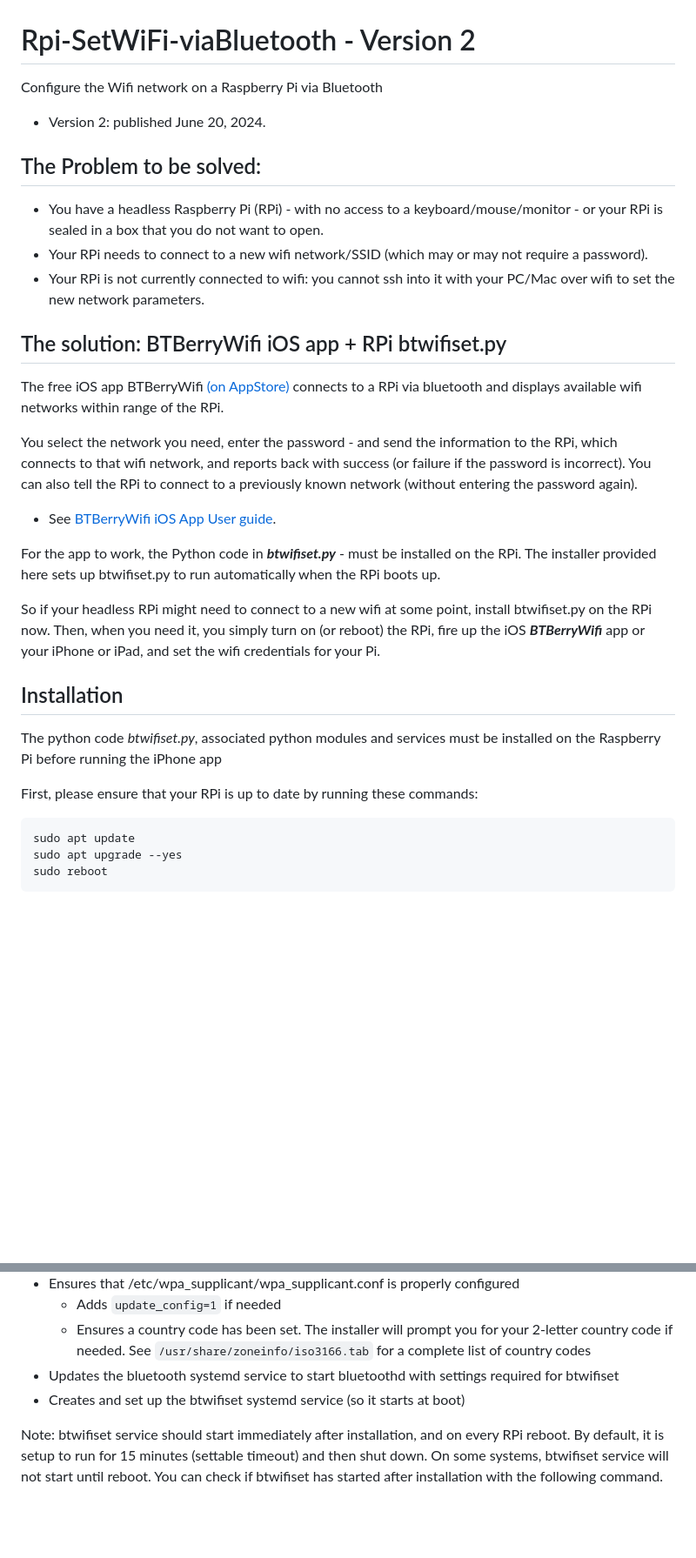
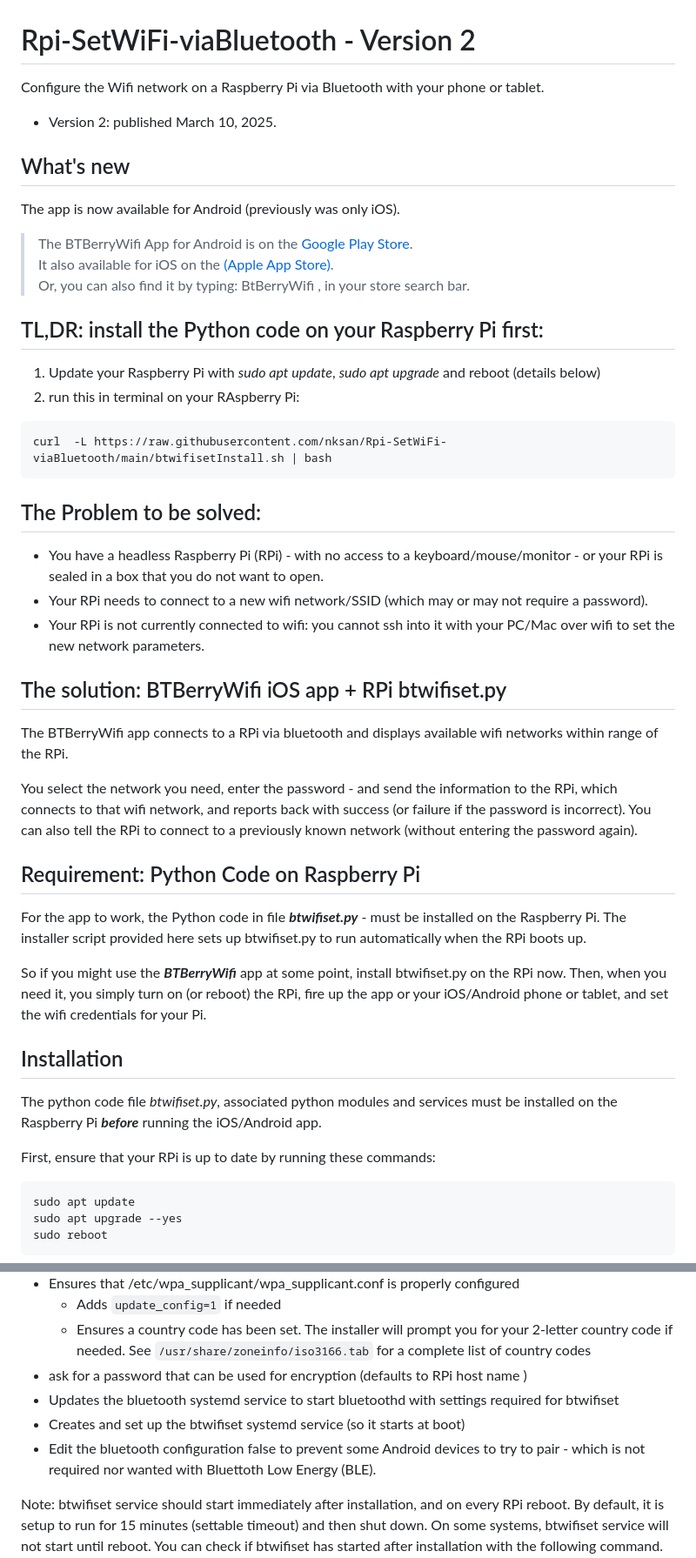
Before and after one commit to nksan/Rpi-SetWiFi-viaBluetooth, a Markdown page: README.md, 2 parts joined by grey strips. Shown at 87% size. GitHub-like rendering; blank space fills up the shorter version.

Commit message:
updated Read Me to cover new Android release of the app >

````diff
--- a/README.md
+++ b/README.md
@@ -1,7 +1,23 @@
 # Rpi-SetWiFi-viaBluetooth - Version 2
 
-Configure the Wifi network on a Raspberry Pi via Bluetooth
-* Version 2: published June 20, 2024.
+Configure the Wifi network on a Raspberry Pi via Bluetooth with your phone or tablet.
+* Version 2: published March 10, 2025.
+
+## What's new
+
+The app is now available for Android (previously was only iOS).
+
+>The BTBerryWifi App for Android is on the   <a href="https://play.google.com/store/apps/details?id=com.bluepieapps.btberrywifi" target="_blank">Google Play Store</a>.<br>
+It also available for iOS on the  <a href="https://apps.apple.com/us/app/btberrywifi/id1596978011" target="_blank">(Apple App Store)</a>.<br>
+Or, you can also find it by typing: BtBerryWifi , in your store search bar.
+
+## TL,DR: install the Python code on your Raspberry Pi first:
+
+1. Update your Raspberry Pi with *sudo apt update*, *sudo apt upgrade* and reboot (details below)
+2. run this in terminal on your RAspberry Pi:
+```
+curl  -L https://raw.githubusercontent.com/nksan/Rpi-SetWiFi-viaBluetooth/main/btwifisetInstall.sh | bash
+```
 
 ## The Problem to be solved:
 
@@ -11,21 +27,21 @@ Configure the Wifi network on a Raspberry Pi via Bluetooth
 
 ## The solution: BTBerryWifi iOS app + RPi btwifiset.py
 
-The free iOS app BTBerryWifi  <a href="https://apps.apple.com/us/app/btberrywifi/id1596978011" target="_blank">(on AppStore)</a>  connects to a RPi via bluetooth and displays available wifi networks within range of the RPi.
+The BTBerryWifi app connects to a RPi via bluetooth and displays available wifi networks within range of the RPi.
 
- You select the network you need, enter the password - and send the information to the RPi, which connects to that wifi network, and reports back with success (or failure if the password is incorrect).  You can also tell the RPi to connect to a previously known network (without entering the password again).
+You select the network you need, enter the password - and send the information to the RPi, which connects to that wifi network, and reports back with success (or failure if the password is incorrect).  You can also tell the RPi to connect to a previously known network (without entering the password again).
 
-* See <a href="https://normfrenette.com/Set-wifi-via-bluetooth/iPhone-App-iPhone-app-usage">BTBerryWifi iOS App User guide</a>.
+## Requirement: Python Code on Raspberry Pi
 
-For the app to work, the Python code in ***btwifiset.py*** -  must be installed on the RPi. The installer provided here sets up btwifiset.py to run automatically when the RPi boots up.
+For the app to work, the Python code in file ***btwifiset.py*** -  must be installed on the Raspberry Pi. The installer script provided here sets up btwifiset.py to run automatically when the RPi boots up.
 
-So if your headless RPi might need to connect to a new wifi at some point, install btwifiset.py on the RPi now. Then, when you need it, you simply turn on (or reboot) the RPi, fire up the iOS ***BTBerryWifi*** app or your iPhone or iPad, and set the wifi credentials for your Pi.
+So if you might use the ***BTBerryWifi***  app at some point, install btwifiset.py on the RPi now. Then, when you need it, you simply turn on (or reboot) the RPi, fire up the app or your iOS/Android phone or tablet, and set the wifi credentials for your Pi.
 
 ## Installation
 
-The python code *btwifiset.py*, associated python modules and services must be installed on the Raspberry Pi before running the iPhone app
+The python code file *btwifiset.py*, associated python modules and services must be installed on the Raspberry Pi ***before*** running the iOS/Android app.
 
-First, please ensure that your RPi is up to date by running these commands:
+First, ensure that your RPi is up to date by running these commands:
 ```
 sudo apt update
 sudo apt upgrade --yes
@@ -43,8 +59,10 @@ What the installer does:
 * Ensures that /etc/wpa_supplicant/wpa_supplicant.conf is properly configured
     * Adds `update_config=1` if needed
     * Ensures a country code has been set. The installer will prompt you for your 2-letter country code if needed. See `/usr/share/zoneinfo/iso3166.tab` for a complete list of country codes
+* ask for a password that can be used for encryption (defaults to RPi host name )
 * Updates the bluetooth systemd service to start bluetoothd with settings required for btwifiset
 * Creates and set up the btwifiset systemd service (so it starts at boot)
+* Edit the bluetooth configuration false to prevent some Android devices to try to pair - which is not required nor wanted with Bluettoth Low Energy (BLE).
 
 Note: btwifiset service should start immediately after installation, and on every RPi reboot. By default, it is setup to run for 15 minutes (settable timeout) and then shut down. On some systems, btwifiset service will not start until reboot. You can check if btwifiset has started after installation with the following command. Look for the line that says *"Active: active (running)"* - if it's not there - reboot.
 ```
````
Also changed, not shown: other parts of README.md (+10 -28 lines).
